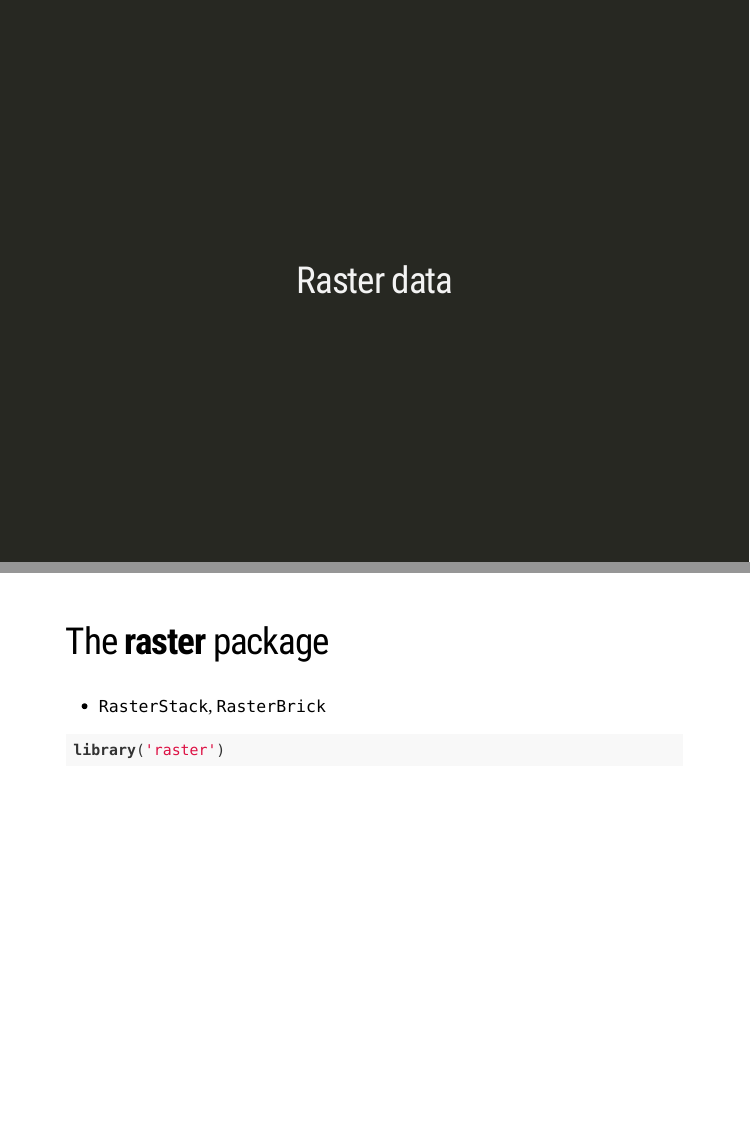
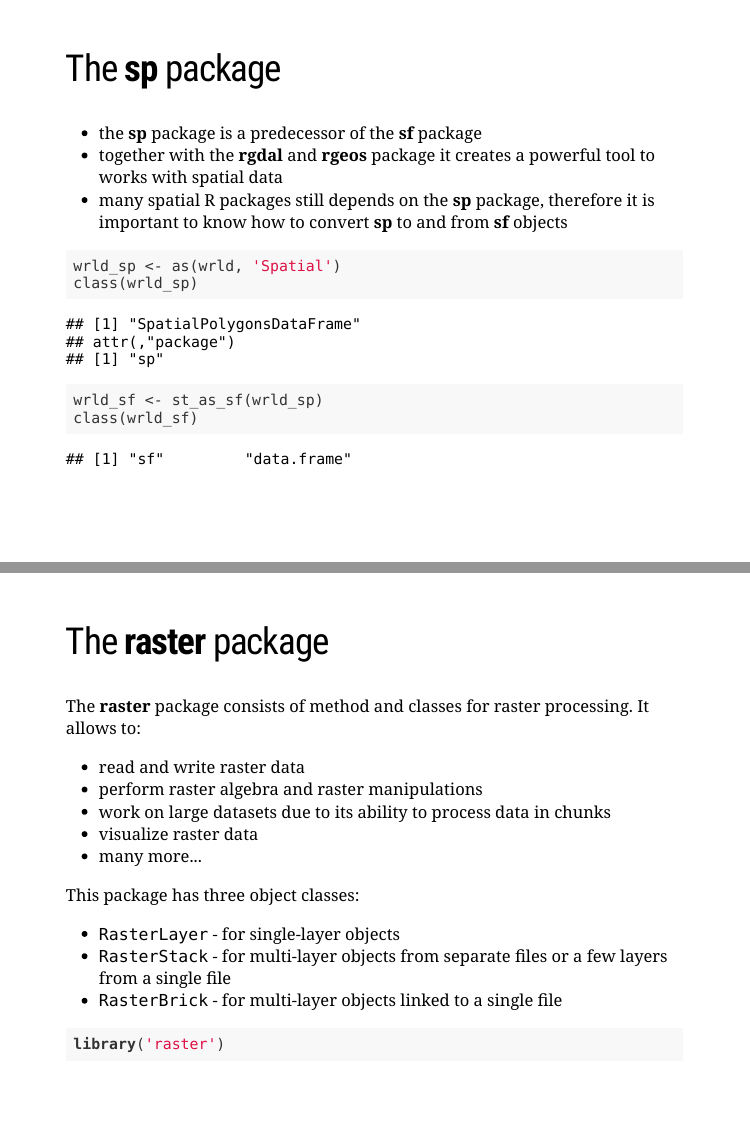
Before and after one commit to Nowosad/Intro_to_spatial_analysis, an R Markdown document (Intro_to_spatial_analysis.Rmd): pages 20 and 21 of 41 before the commit and pages 19 and 21 of 41 after it, joined at a grey line. The pictures show the slides in the output file Intro_to_spatial_analysis.html that the author committed with the source; the slides are laid out offline by our stand-in for remark.js, each with all of its steps uncovered, in fonts that may differ from those the slides ask for, and without slide numbers, shadows or browser add-ons; a font, style sheet, LaTeX package, included part or bibliography that could not be used is replaced or left out.

Commit message:
complete version

````diff
--- a/Intro_to_spatial_analysis.Rmd
+++ b/Intro_to_spatial_analysis.Rmd
@@ -6,5 +6,6 @@ date: "2017-04-26"
 output:
   xaringan::moon_reader:
+    css: ["default", "mytheme.css"]
     lib_dir: libs
     nature:
       highlightStyle: github
@@ -295,6 +294,18 @@ dev.off()
 ---
 ## The **sp** package
 
+- the **sp** package is a predecessor of the **sf** package
+- together with the **rgdal** and **rgeos** package it creates a powerful tool to works with spatial data
+- many spatial R packages still depends on the **sp** package, therefore it is important to know how to convert **sp** to and from **sf** objects
+
+```{r}
+wrld_sp <- as(wrld, 'Spatial')
+class(wrld_sp)
+wrld_sf <- st_as_sf(wrld_sp)
+class(wrld_sf)
+```
+
+
 <!-- predesessor of sf-->
 <!-- rgdal, rgeos-->
 <!-- still used by many packages-->
@@ -335,3 +346,16 @@ plot(ham, add = TRUE)
 ---
 ## The **raster** package
 
+The **raster** package consists of method and classes for raster processing. It allows to:
+
+- read and write raster data
+- perform raster algebra and raster manipulations
+- work on large datasets due to its ability to process data in chunks
+- visualize raster data
+- many more...
+
+This package has three object classes:
+
+- `RasterLayer` - for single-layer objects
+- `RasterStack` - for multi-layer objects from separate files or a few layers from a single file
+- `RasterBrick` - for multi-layer objects linked to a single file
--- /dev/null
+++ b/mytheme.css
@@ -0,0 +1,3 @@
+a {
+color: #2199e8;
+}
````
Also changed, not shown: Intro_to_spatial_analysis.html, Intro_to_spatial_analysis_files/figure-html/unnamed-chunk-51-1.png, Intro_to_spatial_analysis_files/figure-html/unnamed-chunk-52-1.png, Intro_to_spatial_analysis_files/figure-html/unnamed-chunk-53-1.png, Intro_to_spatial_analysis_files/figure-html/unnamed-chunk-54-1.png, Intro_to_spatial_analysis_files/figure-html/unnamed-chunk-55-1.png, Intro_to_spatial_analysis_files/figure-html/unnamed-chunk-56-1.png, Intro_to_spatial_analysis_files/figure-html/unnamed-chunk-57-1.png, Intro_to_spatial_analysis_files/figure-html/unnamed-chunk-58-1.png, Intro_to_spatial_analysis_files/figure-html/unnamed-chunk-59-1.png, Intro_to_spatial_analysis_files/figure-html/unnamed-chunk-63-1.png (added), Intro_to_spatial_analysis_files/figure-html/unnamed-chunk-69-1.png, Intro_to_spatial_analysis_files/figure-html/unnamed-chunk-70-1.png, Intro_to_spatial_analysis_files/figure-html/unnamed-chunk-71-1.png, 7 more files.
